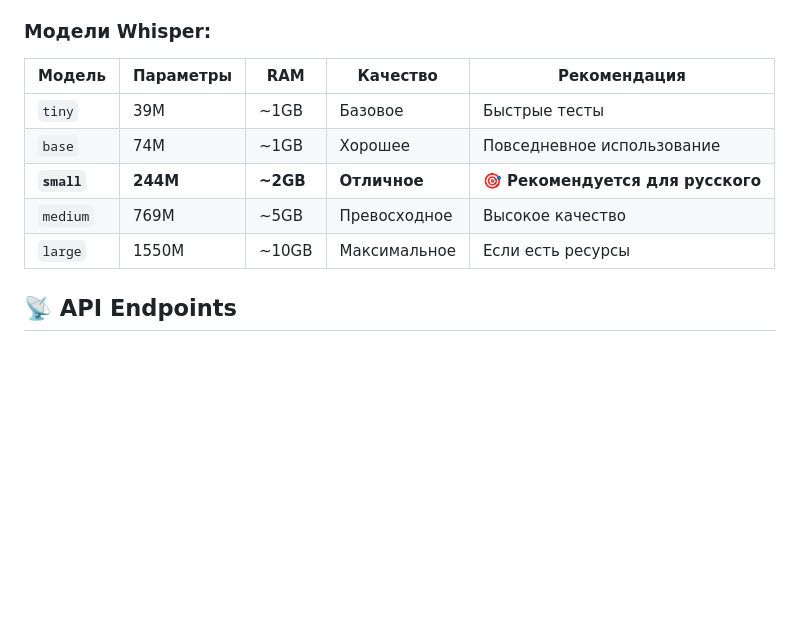
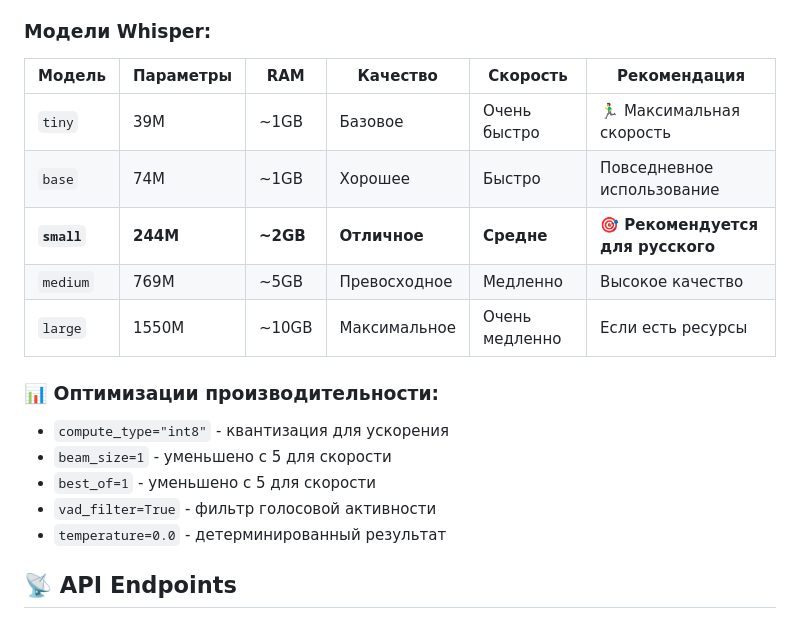
Before and after one commit to kikanbig/contact-recorder-backend, a Markdown page: README.md, the part around the change printed below. Drawn GitHub-style; blank space fills up the shorter version.

```diff
--- a/README.md
+++ b/README.md
@@ -46,12 +58,19 @@ Node.js backend с PostgreSQL для системы записи перегов
 
 ### Модели Whisper:
-| Модель | Параметры | RAM | Качество | Рекомендация |
-|--------|-----------|-----|----------|--------------|
-| `tiny` | 39M | ~1GB | Базовое | Быстрые тесты |
-| `base` | 74M | ~1GB | Хорошее | Повседневное использование |
-| **`small`** | **244M** | **~2GB** | **Отличное** | **🎯 Рекомендуется для русского** |
-| `medium` | 769M | ~5GB | Превосходное | Высокое качество |
-| `large` | 1550M | ~10GB | Максимальное | Если есть ресурсы |
+| Модель | Параметры | RAM | Качество | Скорость | Рекомендация |
+|--------|-----------|-----|----------|----------|--------------|
+| `tiny` | 39M | ~1GB | Базовое | Очень быстро | 🏃‍♂️ Максимальная скорость |
+| `base` | 74M | ~1GB | Хорошее | Быстро | Повседневное использование |
+| **`small`** | **244M** | **~2GB** | **Отличное** | **Средне** | **🎯 Рекомендуется для русского** |
+| `medium` | 769M | ~5GB | Превосходное | Медленно | Высокое качество |
+| `large` | 1550M | ~10GB | Максимальное | Очень медленно | Если есть ресурсы |
+
+### 📊 Оптимизации производительности:
+- `compute_type="int8"` - квантизация для ускорения
+- `beam_size=1` - уменьшено с 5 для скорости
+- `best_of=1` - уменьшено с 5 для скорости
+- `vad_filter=True` - фильтр голосовой активности
+- `temperature=0.0` - детерминированный результат
 
 ## 📡 API Endpoints
 
```
Also changed, not shown: other parts of README.md (+36 -23 lines).
